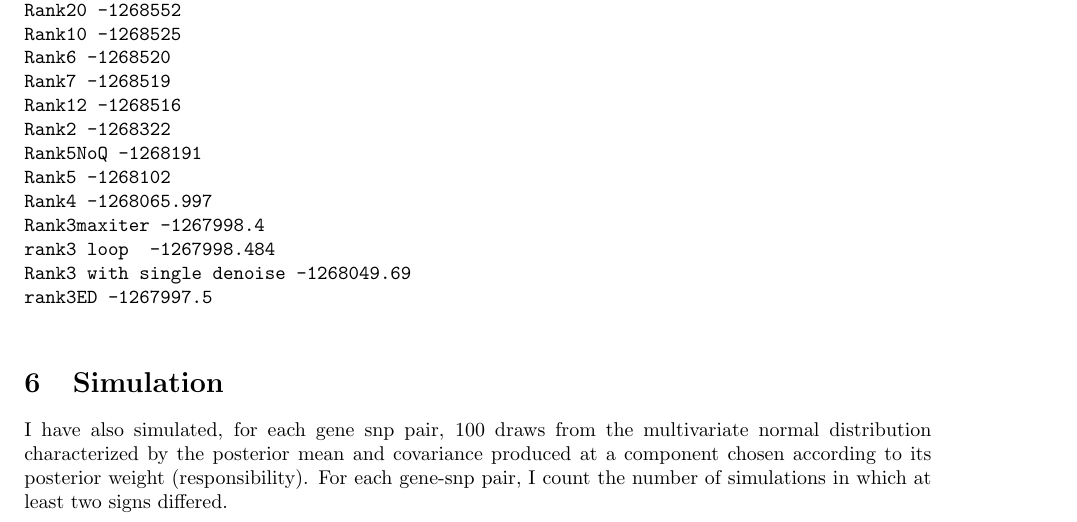
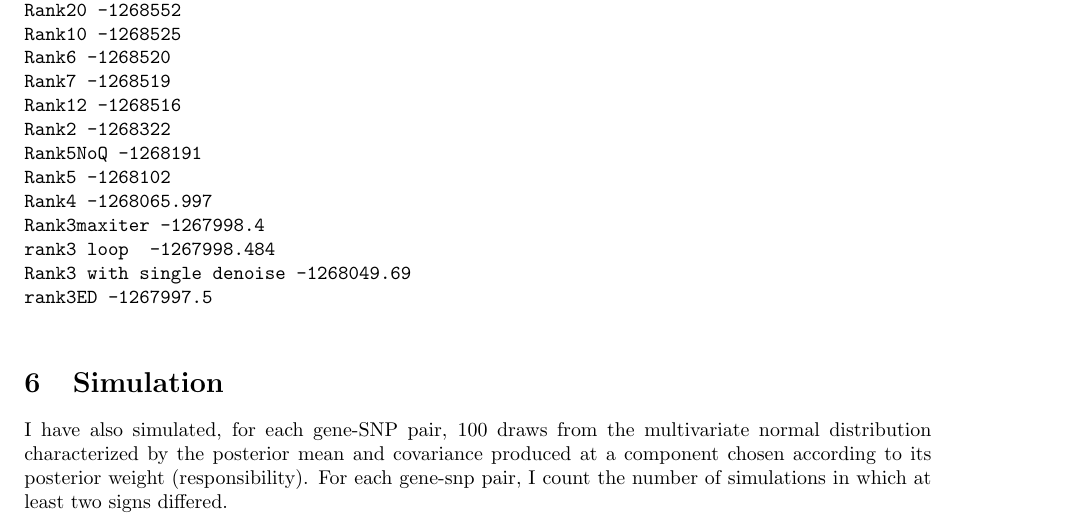
Before and after one commit to stephenslab/mashr-paper, a LaTeX document (Documentation/Exact Procedure.tex): part of page 5 of 7, cut so that both start at the same text. Compiled offline with pdfLaTeX.

Commit message:
updated Exact

```diff
--- a/Documentation/Exact Procedure.tex
+++ b/Documentation/Exact Procedure.tex
@@ -291,7 +291,7 @@ rank3ED	-1267997.5
 
 
 \section{Simulation}
-I have also simulated, for each gene snp pair, 100 draws from the multivariate normal distribution characterized by the posterior mean and covariance produced at a component chosen according to its posterior weight (responsibility). For each gene-snp pair, I count the number of simulations in which at least two signs differed.
+I have also simulated, for each gene-SNP pair, 100 draws from the multivariate normal distribution characterized by the posterior mean and covariance produced at a component chosen according to its posterior weight (responsibility). For each gene-snp pair, I count the number of simulations in which at least two signs differed.
 
 \begin{verbatim}
 sim.array.generation = function(j,b.j.hat,se.j.hat,covmat,pis,sim){
```
